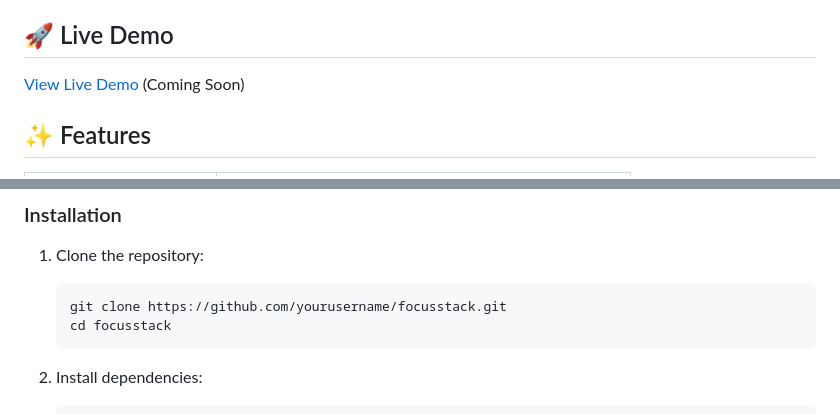
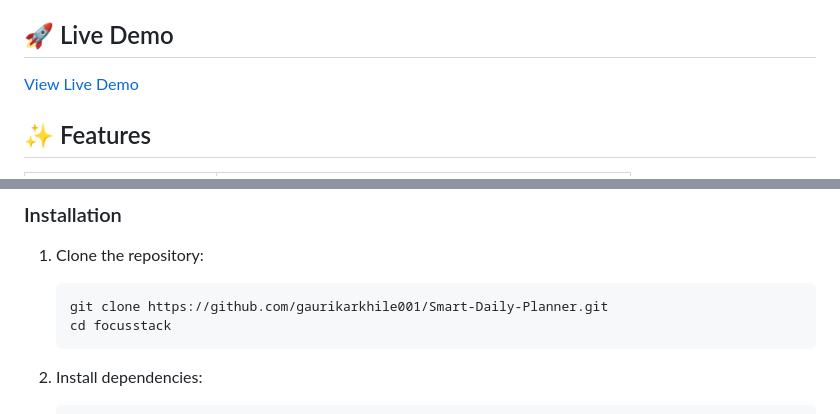
Before and after one commit to gaurikarkhile001/Smart-Daily-Planner, a Markdown page: Readme.md, 2 parts joined by grey strips. Rendered like a GitHub page.

````diff
--- a/Readme.md
+++ b/Readme.md
@@ -6,7 +6,7 @@ FocusStack is a productivity planner designed specifically for students in tech
 
 ## 🚀 Live Demo
 
-[View Live Demo](https://focusstack-planner.vercel.app) (Coming Soon)
+[View Live Demo](https://smart-daily-planner.vercel.app/)
 
 ## ✨ Features
 
@@ -43,7 +43,7 @@ FocusStack is a productivity planner designed specifically for students in tech
 
 1. Clone the repository:
    ```bash
-   git clone https://github.com/yourusername/focusstack.git
+   git clone https://github.com/gaurikarkhile001/Smart-Daily-Planner.git
    cd focusstack
    ```
 
````
Also changed, not shown: other parts of Readme.md (+1 -1 lines).
